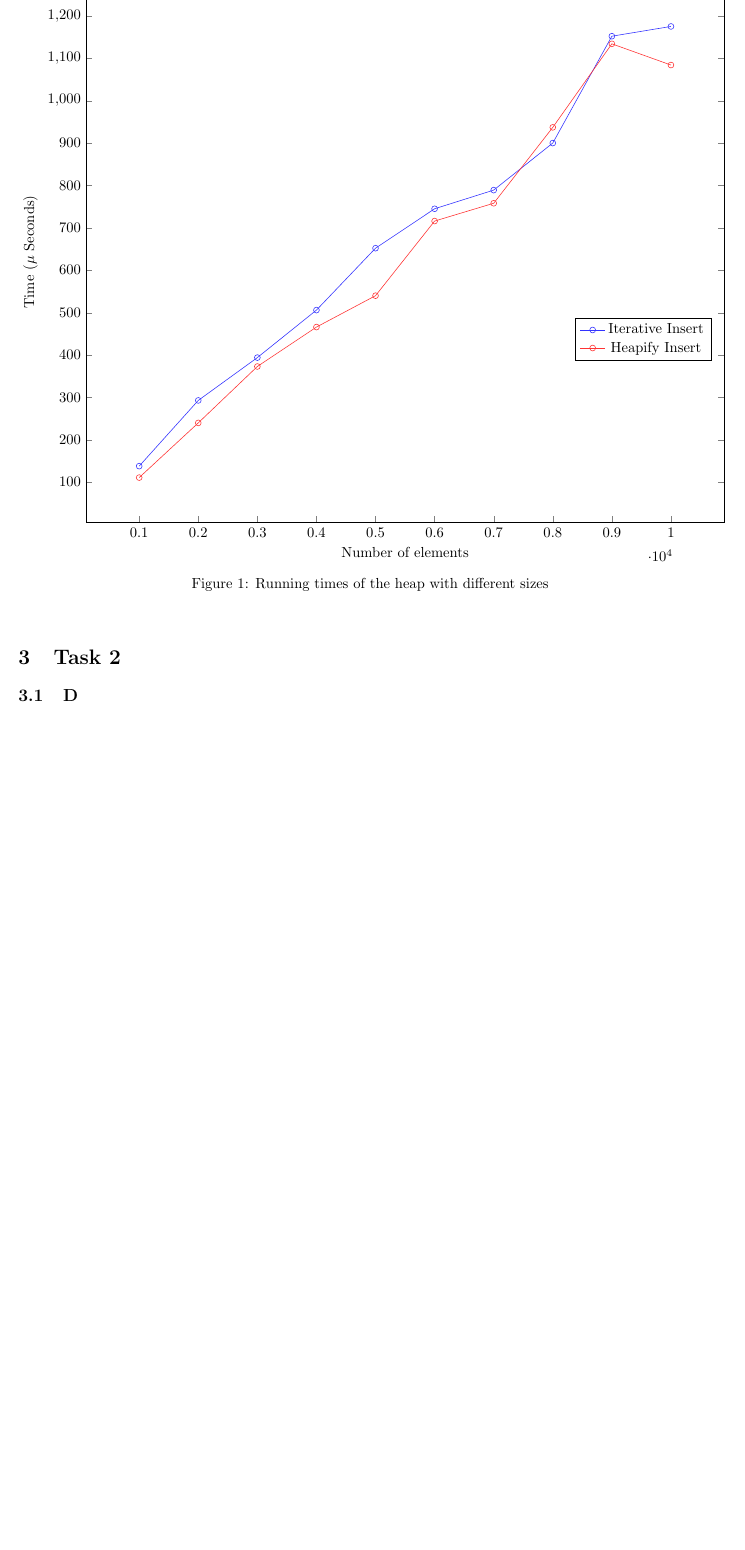
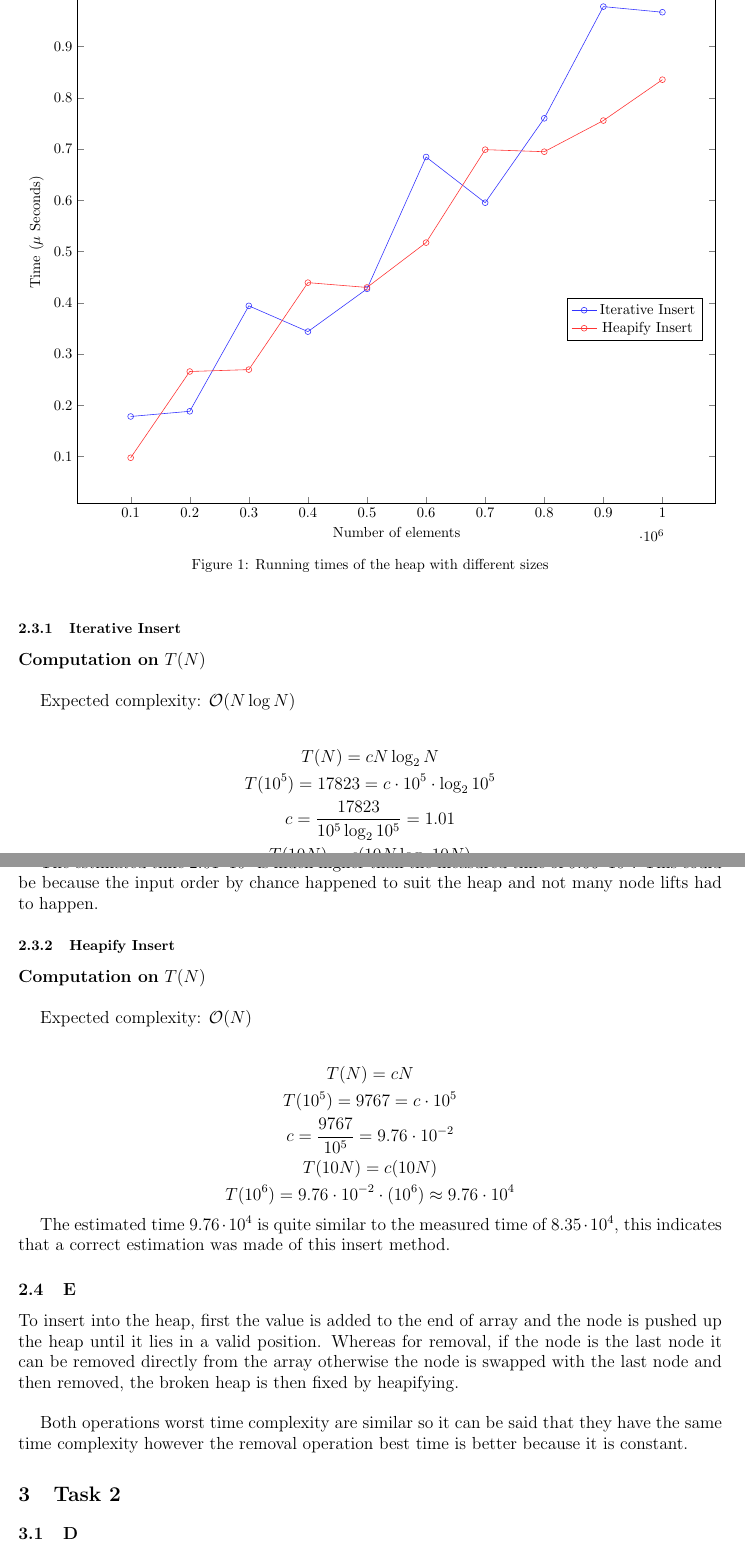
Before and after one commit to TreasureJim/algorithms-data-structures-class, a LaTeX document (seminar3/report/main.tex): part of page 4 of 5 before the commit and two parts of pages 5 and 6 of 7 after it, the two joined at a grey line, cut at the place of the change, the shorter picture padded with empty space. Compiled offline with pdfLaTeX.

Commit message:
Finish report with math analysis

```diff
--- a/seminar3/report/main.tex
+++ b/seminar3/report/main.tex
@@ -153,3 +154,13 @@ Level order: 1 3 2 12 6 4 8 15 14 9 7 5 11 13 10 \\
 \label{plot:heap}
 \end{figure}
 
+\subsubsection{Iterative Insert}
+\textbf{Computation on} $T(N)$ \\
+
+Expected complexity: $\mathcal{O}(N \log N)$ \\
+
+\[
+\begin{gathered}
+    T(N) = c N \log_2 N \\
+    T(10^5) = 17823 = c \cdot 10^5 \cdot \log_2 10^5 \\
+    c = \frac{17823}{10^5 \log_2 10^5} = 1.01 \\
@@ -156,3 +172,29 @@ Level order: 1 3 2 12 6 4 8 15 14 9 7 5 11 13 10 \\
+The estimated time $2.01 \cdot 10^7$ is much higher than the measured time of $9.66 \cdot 10^4$. This could be because the input order by chance happened to suit the heap and not many node lifts had to happen.
+
+\subsubsection{Heapify Insert}
+\textbf{Computation on} $T(N)$ \\
+
+Expected complexity: $\mathcal{O}(N)$ \\
+
+\[
+\begin{gathered}
+    T(N) = c N \\
+    T(10^5) = 9767 = c \cdot 10^5 \\
+    c = \frac{9767}{10^5} = 9.76 \cdot 10^{-2} \\
+    T(10N) = c(10N) \\
+    T(10^6) = 9.76 \cdot 10^{-2} \cdot (10^6) \approx 9.76 \cdot 10^4
+\end{gathered}
+\]
+
+The estimated time $9.76 \cdot 10^4$ is quite similar to the measured time of $8.35 \cdot 10^4$, this indicates that a correct estimation was made of this insert method.
+
+\subsection{E}
+
+To insert into the heap, first the value is added to the end of array and the node is pushed up the heap until it lies in a valid position.
+Whereas for removal, if the node is the last node it can be removed directly from the array otherwise the node is swapped with the last node and then removed, the broken heap is then fixed by heapifying. \\
+
+Both operations worst time complexity are similar so it can be said that they have the same time complexity however the removal operation best time is better because it is constant.
+
 \section{Task 2}
 
 \subsection{D}
```
Also changed, not shown: seminar3/report/results.csv (+10 -10 lines), seminar3/report/main.tex (22 more changed lines), 1 other file.
